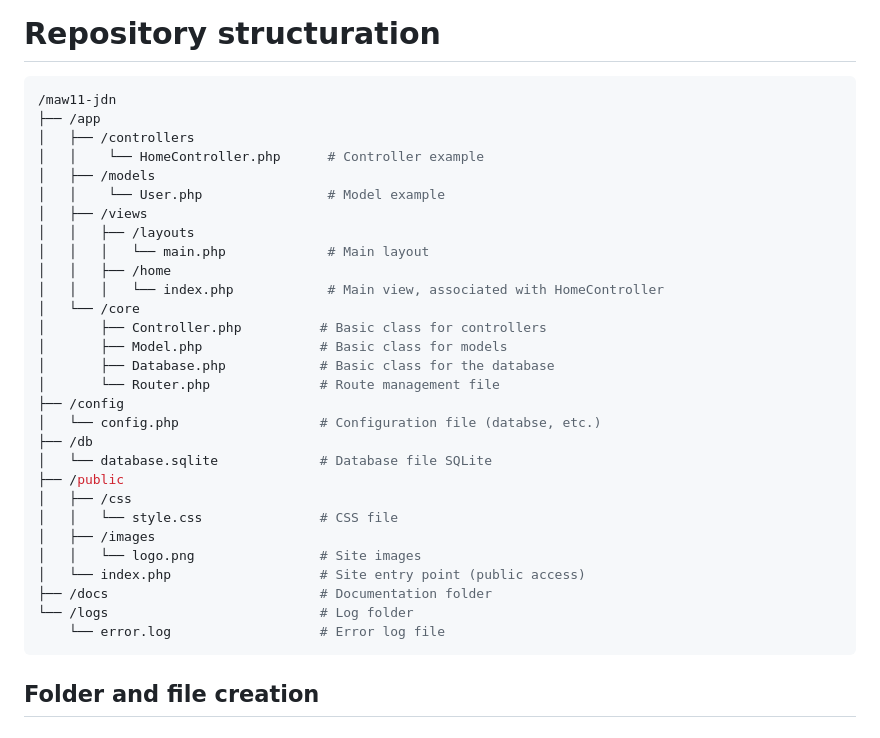
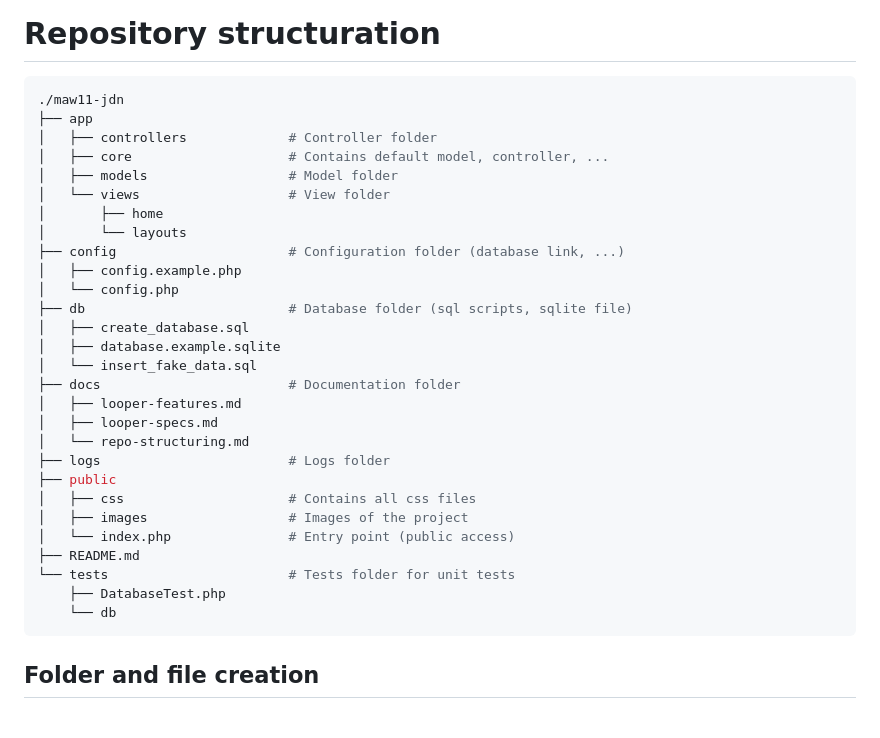
Before and after one commit to CPNV-ES/maw11-jdn, a Markdown page: docs/repo-structuring.md, the part around the change. Drawn GitHub-style.

````diff
--- a/docs/repo-structuring.md
+++ b/docs/repo-structuring.md
@@ -1,35 +1,34 @@
 # Repository structuration
 
 ```bash
-/maw11-jdn
-├── /app
-│   ├── /controllers
-│   │    └── HomeController.php      # Controller example
-│   ├── /models
-│   │    └── User.php                # Model example
-│   ├── /views
-│   │   ├── /layouts
-│   │   │   └── main.php             # Main layout
-│   │   ├── /home
-│   │   │   └── index.php            # Main view, associated with HomeController
-│   └── /core
-│       ├── Controller.php          # Basic class for controllers
-│       ├── Model.php               # Basic class for models
-│       ├── Database.php            # Basic class for the database
-│       └── Router.php              # Route management file
-├── /config
-│   └── config.php                  # Configuration file (databse, etc.)
-├── /db
-│   └── database.sqlite             # Database file SQLite
-├── /public
-│   ├── /css
-│   │   └── style.css               # CSS file
-│   ├── /images
-│   │   └── logo.png                # Site images
-│   └── index.php                   # Site entry point (public access)
-├── /docs                           # Documentation folder
-└── /logs                           # Log folder
-    └── error.log                   # Error log file
+./maw11-jdn
+├── app
+│   ├── controllers             # Controller folder
+│   ├── core                    # Contains default model, controller, ...
+│   ├── models                  # Model folder
+│   └── views                   # View folder
+│       ├── home
+│       └── layouts
+├── config                      # Configuration folder (database link, ...)
+│   ├── config.example.php
+│   └── config.php
+├── db                          # Database folder (sql scripts, sqlite file)
+│   ├── create_database.sql
+│   ├── database.example.sqlite
+│   └── insert_fake_data.sql
+├── docs                        # Documentation folder
+│   ├── looper-features.md
+│   ├── looper-specs.md
+│   └── repo-structuring.md
+├── logs                        # Logs folder
+├── public
+│   ├── css                     # Contains all css files
+│   ├── images                  # Images of the project
+│   └── index.php               # Entry point (public access)
+├── README.md
+└── tests                       # Tests folder for unit tests
+    ├── DatabaseTest.php
+    └── db
 ```
 
 ## Folder and file creation
````
Also changed, not shown: README.md (+55 -31 lines).
